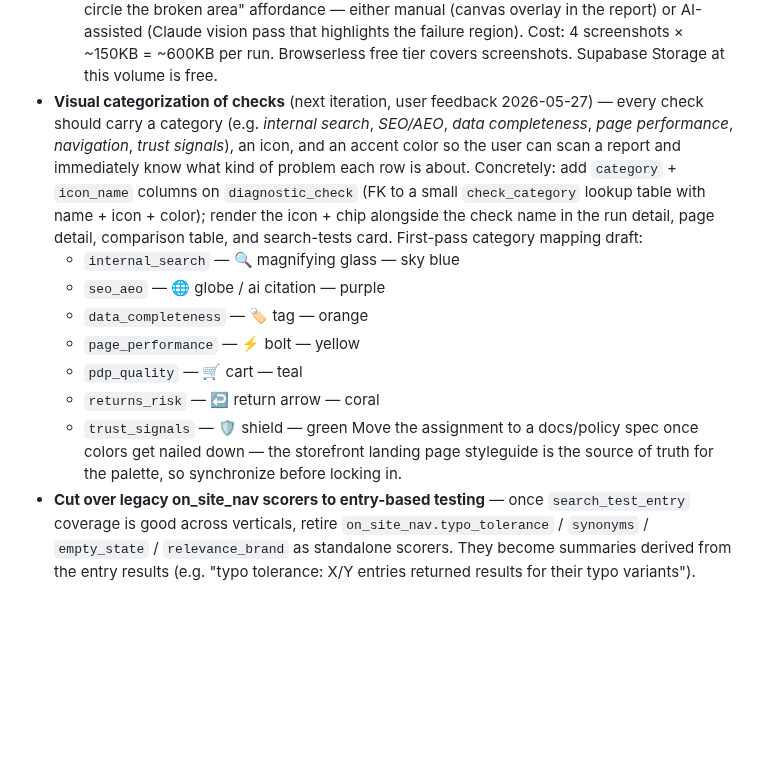
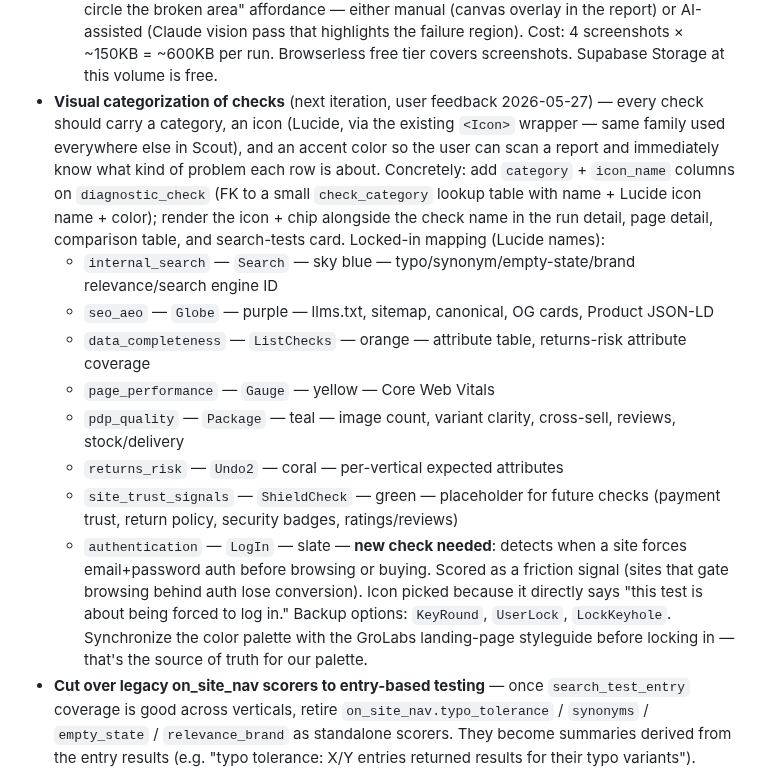
Before and after one commit to grolabsai/grolabs-app, a Markdown page: docs/policy/prospectos.md, the part around the change. Drawn GitHub-style; blank space fills up the shorter version.

Commit message:
docs(prospectos): lock in Lucide icons + add Authentication category
Refines the visual-categorization roadmap entry per user direction:
- Use Lucide icons (via the existing <Icon> wrapper) — same family
  Scout uses everywhere else. Replaces the emoji-as-placeholder with
  the concrete Lucide names.
- Rename "Trust signals" → "Site Trust Signals" (the proper legend
  label).
- Add a new "Authentication" category for a forthcoming check that
  detects when a site forces email+password auth before browsing.
  Scored as a friction signal. Icon: LogIn (with KeyRound / UserLock /
  LockKeyhole as backup options).

Co-Authored-By: Claude Opus 4.7 (1M context) <noreply@anthropic.com>

```diff
--- a/docs/policy/prospectos.md
+++ b/docs/policy/prospectos.md
@@ -321,25 +321,30 @@ browser-based scorers just report `result_status='na'` with reason
   Cost: 4 screenshots × ~150KB = ~600KB per run. Browserless free
   tier covers screenshots. Supabase Storage at this volume is free.
 - **Visual categorization of checks** (next iteration, user feedback
-  2026-05-27) — every check should carry a category (e.g. *internal
-  search*, *SEO/AEO*, *data completeness*, *page performance*,
-  *navigation*, *trust signals*), an icon, and an accent color so the
-  user can scan a report and immediately know what kind of problem
-  each row is about. Concretely: add `category` + `icon_name` columns
-  on `diagnostic_check` (FK to a small `check_category` lookup table
-  with name + icon + color); render the icon + chip alongside the
-  check name in the run detail, page detail, comparison table, and
-  search-tests card. First-pass category mapping draft:
-  * `internal_search` — 🔍 magnifying glass — sky blue
-  * `seo_aeo` — 🌐 globe / ai citation — purple
-  * `data_completeness` — 🏷️ tag — orange
-  * `page_performance` — ⚡ bolt — yellow
-  * `pdp_quality` — 🛒 cart — teal
-  * `returns_risk` — ↩️ return arrow — coral
-  * `trust_signals` — 🛡️ shield — green
-  Move the assignment to a docs/policy spec once colors get nailed
-  down — the storefront landing page styleguide is the source of truth
-  for the palette, so synchronize before locking in.
+  2026-05-27) — every check should carry a category, an icon (Lucide,
+  via the existing `<Icon>` wrapper — same family used everywhere
+  else in Scout), and an accent color so the user can scan a report
+  and immediately know what kind of problem each row is about.
+  Concretely: add `category` + `icon_name` columns on
+  `diagnostic_check` (FK to a small `check_category` lookup table with
+  name + Lucide icon name + color); render the icon + chip alongside
+  the check name in the run detail, page detail, comparison table,
+  and search-tests card. Locked-in mapping (Lucide names):
+  * `internal_search` — `Search` — sky blue — typo/synonym/empty-state/brand relevance/search engine ID
+  * `seo_aeo` — `Globe` — purple — llms.txt, sitemap, canonical, OG cards, Product JSON-LD
+  * `data_completeness` — `ListChecks` — orange — attribute table, returns-risk attribute coverage
+  * `page_performance` — `Gauge` — yellow — Core Web Vitals
+  * `pdp_quality` — `Package` — teal — image count, variant clarity, cross-sell, reviews, stock/delivery
+  * `returns_risk` — `Undo2` — coral — per-vertical expected attributes
+  * `site_trust_signals` — `ShieldCheck` — green — placeholder for future checks (payment trust, return policy, security badges, ratings/reviews)
+  * `authentication` — `LogIn` — slate — **new check needed**: detects when
+    a site forces email+password auth before browsing or buying.
+    Scored as a friction signal (sites that gate browsing behind auth
+    lose conversion). Icon picked because it directly says "this test is
+    about being forced to log in." Backup options: `KeyRound`,
+    `UserLock`, `LockKeyhole`.
+  Synchronize the color palette with the GroLabs landing-page styleguide
+  before locking in — that's the source of truth for our palette.
 - **Cut over legacy on_site_nav scorers to entry-based testing** —
   once `search_test_entry` coverage is good across verticals, retire
   `on_site_nav.typo_tolerance` / `synonyms` / `empty_state` /
```
